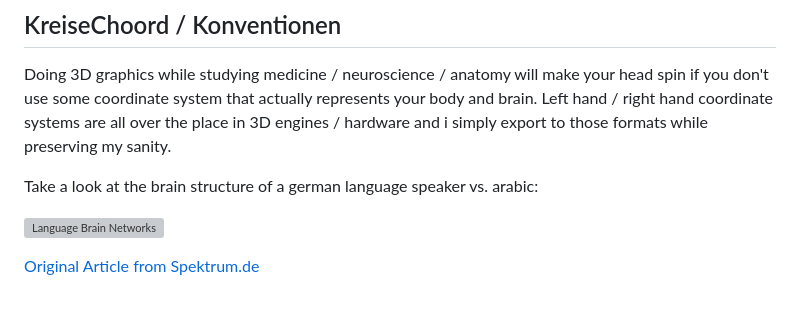
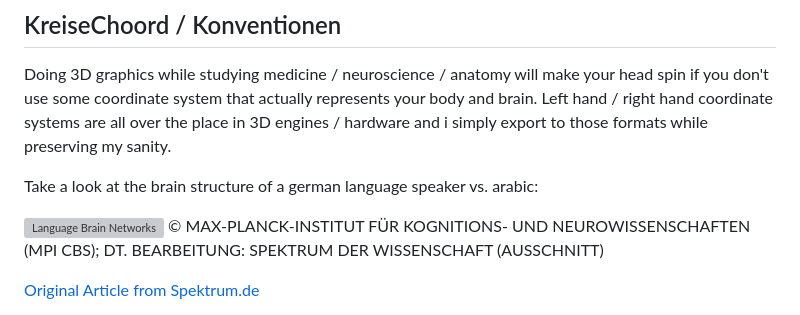
Before and after one commit to krei-se/three.krei.se, a Markdown page: README.md, the part around the change. Rendered like a GitHub page; grey boxes are pictures that could not be loaded.

Commit message:
fair use (c)

```diff
--- a/README.md
+++ b/README.md
@@ -9,6 +9,7 @@ Doing 3D graphics while studying medicine / neuroscience / anatomy will make you
 Take a look at the brain structure of a german language speaker vs. arabic:
 
 ![Language Brain Networks](https://krei.se/img/gitReadme/Grafik_Muttersprachen_Hirn_MPI_dt.webp)
+© MAX-PLANCK-INSTITUT FÜR KOGNITIONS- UND NEUROWISSENSCHAFTEN (MPI CBS); DT. BEARBEITUNG: SPEKTRUM DER WISSENSCHAFT (AUSSCHNITT)
 
 [Original Article from Spektrum.de](https://www.spektrum.de/news/typisch-deutsch-verschaltet-die-muttersprache-praegt-das-gehirn/2125008)
 
```
